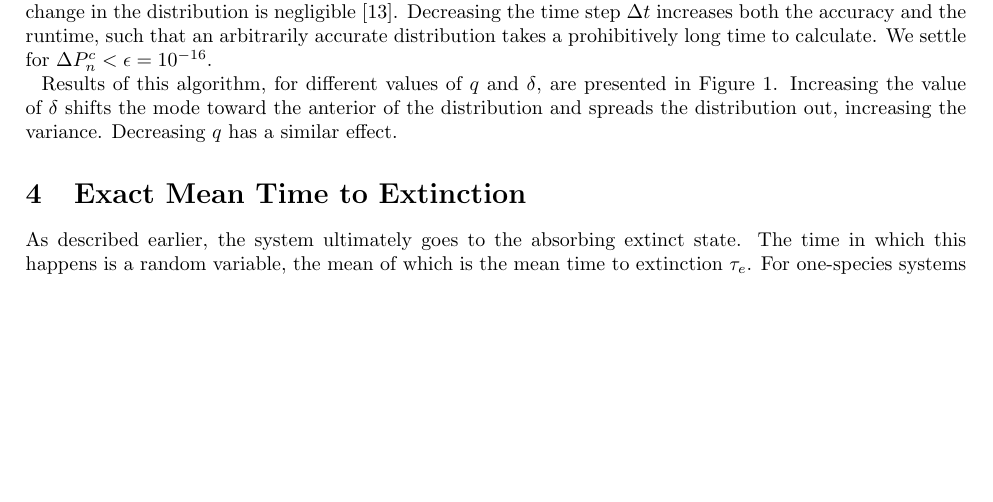
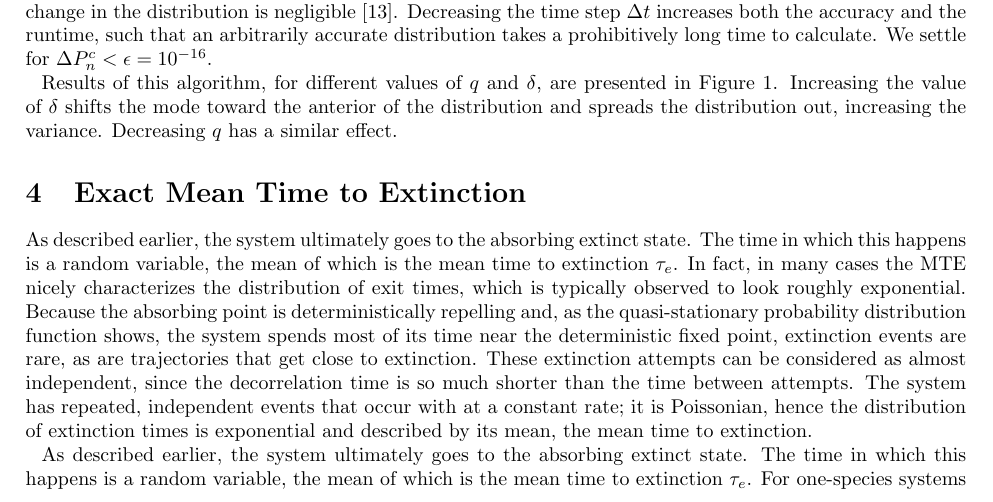
Before and after one commit to jbRothschild/shift-stochasticity, a LaTeX document (latex/stochatsic_onespecies.tex, which reads latex/sections/mte.tex): part of page 3 of 9, cut so that both start at the same text, the shorter picture padded with empty space. Compiled offline with pdfLaTeX.

Commit message:
Update mte.tex

```diff
--- a/latex/sections/mte.tex
+++ b/latex/sections/mte.tex
@@ -1,3 +1,10 @@
+As described earlier, the system ultimately goes to the absorbing extinct state.
+The time in which this happens is a random variable, the mean of which is the mean time to extinction $\tau_e$. %NTS:::this should be in introduction (only?)
+In fact, in many cases the MTE nicely characterizes the distribution of exit times, which is typically observed to look roughly exponential.
+Because the absorbing point is deterministically repelling and, as the quasi-stationary probability distribution function shows, the system spends most of its time near the deterministic fixed point, extinction events are rare, as are trajectories that get close to extinction.
+These extinction attempts can be considered as almost independent, since the decorrelation time is so much shorter than the time between attempts.
+The system has repeated, independent events that occur with at a constant rate; it is Poissonian, hence the distribution of extinction times is exponential and described by its mean, the mean time to extinction.
+
 As described earlier, the system ultimately goes to the absorbing extinct state.
 The time in which this happens is a random variable, the mean of which is the mean time to extinction $\tau_e$.
 For one-species systems it is well known how to exactly solve the mean time to extinction for a one step birth and death process \cite{Nisbet1982,Palamara2013}.
```
